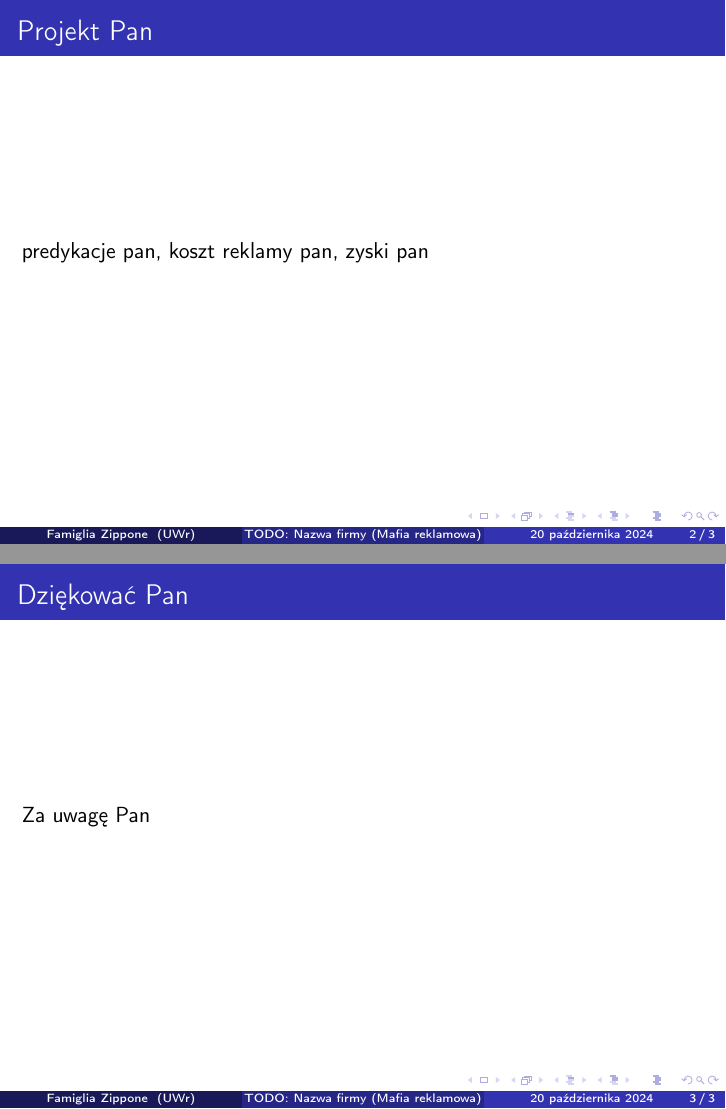
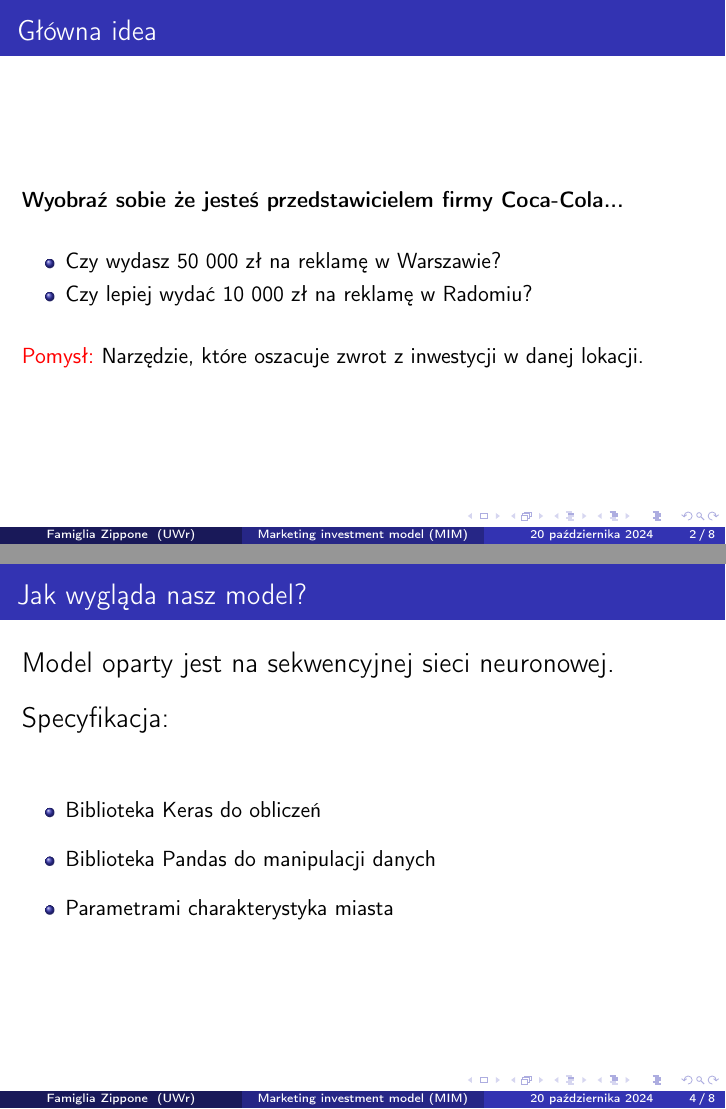
Before and after one commit to bepis0101/Famiglia-Zippone-Hackology2024, LaTeX slides (presentation/main.tex): pages 2 and 3 of 3 before the commit and pages 4 and 6 of 11 after it, joined at a grey line. Compiled offline with pdfLaTeX.

Commit message:
prezentacja _prawie_ gotowa

```diff
--- a/presentation/main.tex
+++ b/presentation/main.tex
@@ -6,7 +6,7 @@
 \usepackage[polish]{datetime2}
 
 
-\title{TODO: Nazwa firmy (Mafia reklamowa)}
+\title{Marketing investment model (MIM)}
 \author{Famiglia Zippone}
 \institute{UWr}
 \date{\today}
@@ -17,9 +17,25 @@
 \titlepage
 \end{frame}
 
-\begin{frame}{Projekt Pan}
-predykacje pan, koszt reklamy pan, zyski pan
+
+\begin{frame}{Główna idea}
+
+{\center\it\bf
+Wyobraź sobie że jesteś przedstawicielem firmy Coca-Cola...
+}
+\vspace{0.5cm}
+
+\pause
+
+\begin{itemize}
+    \item Czy wydasz 50 000 zł na reklamę w Warszawie?
+    \item Czy lepiej wydać 10 000 zł na reklamę w Radomiu?
+\end{itemize}
+\vspace{0.5cm}
+
+\pause
+
+{\color{red} Pomysł:} Narzędzie, które oszacuje zwrot z inwestycji w danej lokacji.
+
 \end{frame}
 
-\begin{frame}{Dziękować Pan}
-Za uwagę Pan
@@ -27,0 +52,16 @@ Za uwagę Pan
+\begin{frame}[t]{Jak wygląda nasz model?}
+
+{\Large Model oparty jest na sekwencyjnej sieci neuronowej.
+
+\vspace{0.5cm}
+
+Specyfikacja:}
+
+\vspace{1cm}
+\begin{itemize}
+    \setlength\itemsep{1em}
+    \item Biblioteka Keras do obliczeń
+    \item Biblioteka Pandas do manipulacji danych
+    \item Parametrami charakterystyka miasta
+\end{itemize}
+\end{frame}
```
Also changed, not shown: presentation/mae.png (added), presentation/site_demo.png (added), presentation/main.tex (59 more changed lines).
